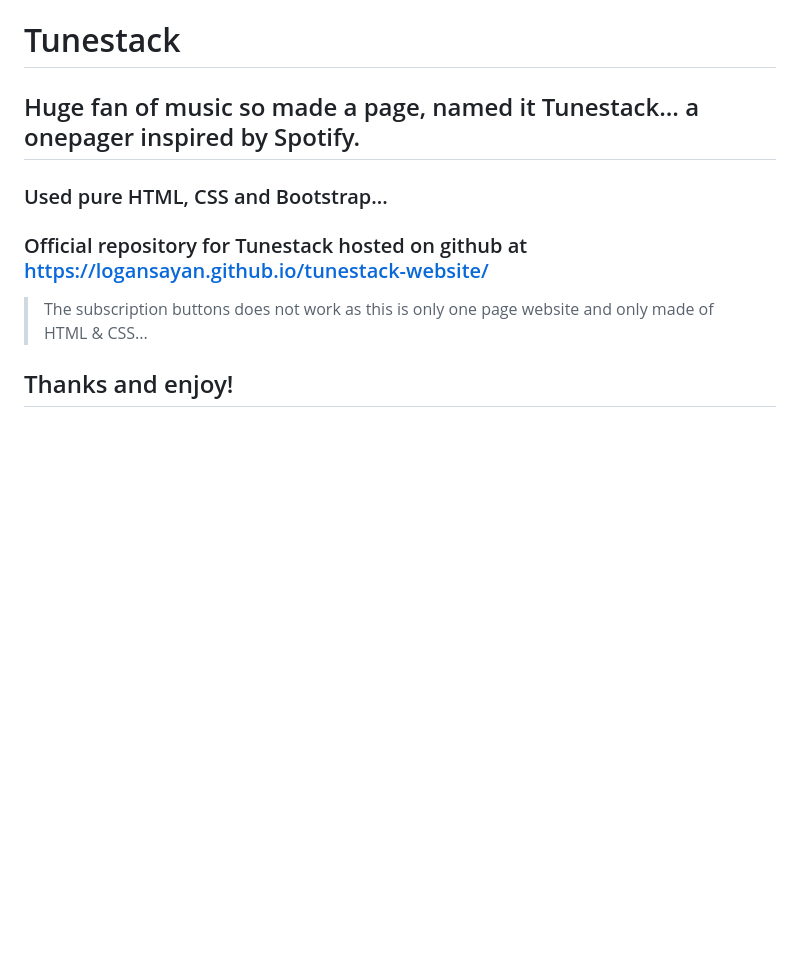
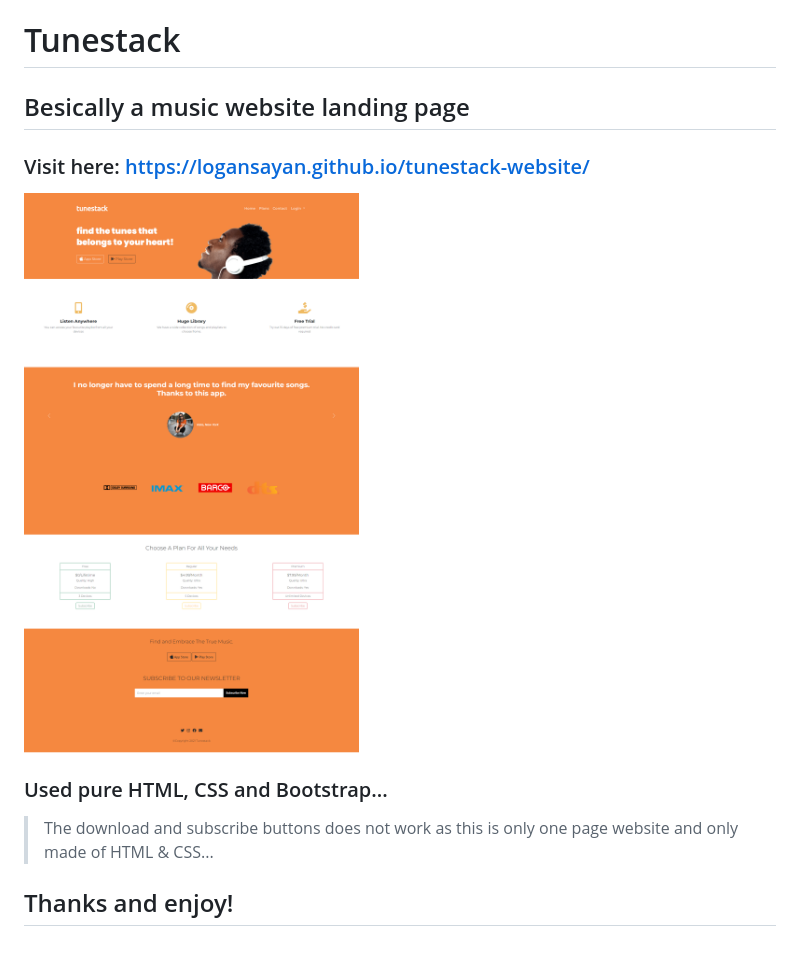
Before and after one commit to logansayan/tunestack-website, a Markdown page: README.md, the part around the change. GitHub-like rendering; pictures changed too: images/preview-pc.png (added); blank space fills up the shorter version.

Commit message:
modified the markdown file

```diff
--- a/README.md
+++ b/README.md
@@ -1,11 +1,14 @@
 # Tunestack
 
-## Huge fan of music so made a page, named it Tunestack... a onepager inspired by Spotify.
+## Besically a music website landing page
+
+### Visit here:  https://logansayan.github.io/tunestack-website/
+
+<img alt="tunestack-pc" src="./images/preview-pc.png">
 
 ### Used pure HTML, CSS and Bootstrap...
 
-### Official repository for Tunestack hosted on github at https://logansayan.github.io/tunestack-website/
 
-> The subscription buttons does not work as this is only one page website and only made of HTML & CSS...
+> The download and subscribe buttons does not work as this is only one page website and only made of HTML & CSS...
 
 ## Thanks and enjoy!
```
Also changed, not shown: images/preview-phone.png (added), 1 other file.
